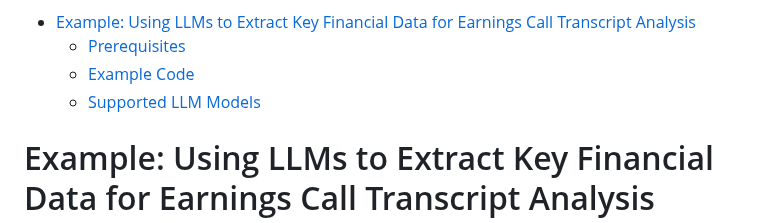
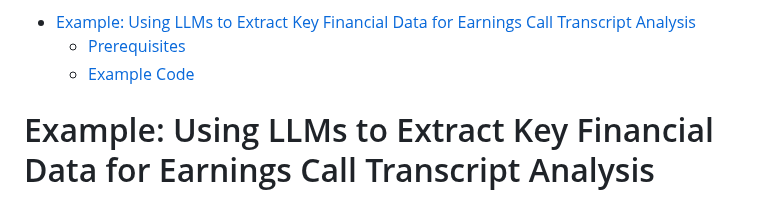
Before and after one commit to defeat-beta/defeatbeta-api, a Markdown page: doc/LLM_KeyData_Example.md, the part around the change. Rendered like a GitHub page.

```diff
--- a/doc/LLM_KeyData_Example.md
+++ b/doc/LLM_KeyData_Example.md
@@ -5,7 +5,6 @@
 - [Example: Using LLMs to Extract Key Financial Data for Earnings Call Transcript Analysis](#example-using-llms-to-extract-key-financial-data-for-earnings-call-transcript-analysis)
   - [Prerequisites](#prerequisites)
   - [Example Code](#example-code)
-  - [Supported LLM Models](#supported-llm-models)
 
 <!-- END doctoc generated TOC please keep comment here to allow auto update -->
 
```
Also changed, not shown: doc/LLM_ChangeData_Example.md (+0 -1 lines), doc/LLM_ForecastData_Example.md (+0 -1 lines).
